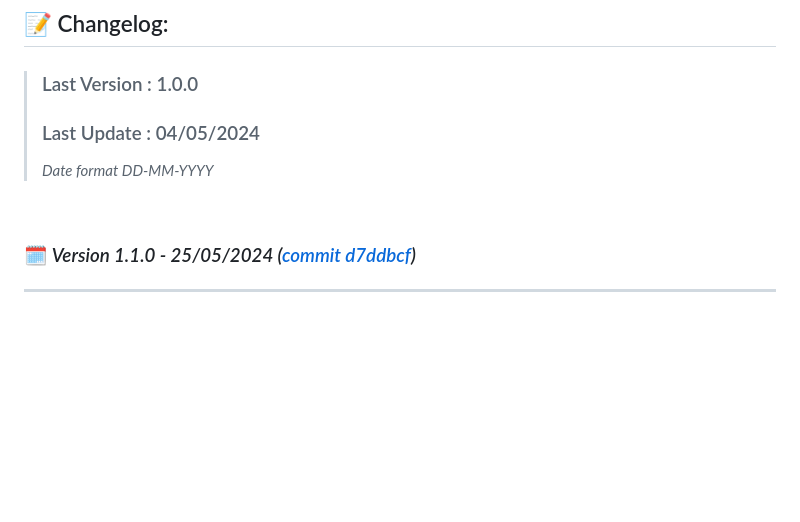
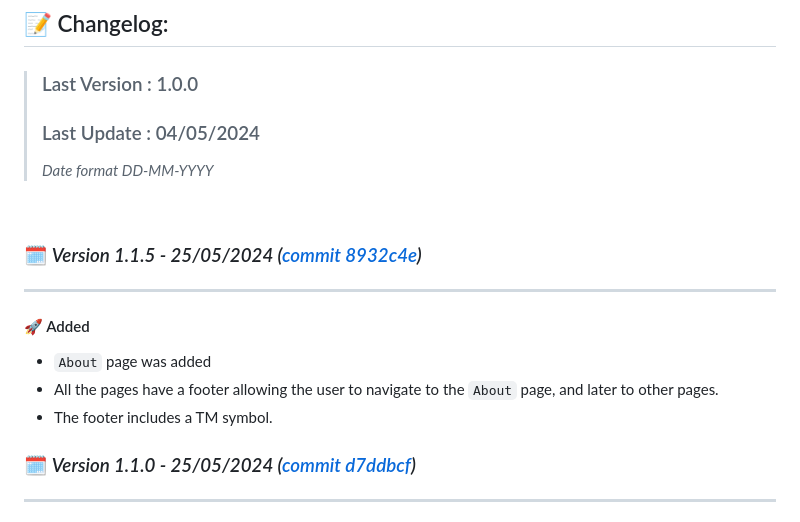
Before and after one commit to DanielDekhtyar/CodeFinder, a Markdown page: CHANGELOG.md, the part around the change. GitHub-like rendering; blank space fills up the shorter version.

```diff
--- a/CHANGELOG.md
+++ b/CHANGELOG.md
@@ -9,6 +9,16 @@
 > _Date format DD-MM-YYYY_
 
 <br>
+
+### 🗓️ _Version 1.1.5 - 25/05/2024 ([commit 8932c4e](https://github.com/DanielDekhtyar/github-search/commit/8932c4e))_
+
+---
+
+#### 🚀 Added
+- `About` page was added
+- All the pages have a footer allowing the user to navigate to the `About` page, and later to other pages.
+- The footer includes a TM symbol.
+
 
 ### 🗓️ _Version 1.1.0 - 25/05/2024 ([commit d7ddbcf](https://github.com/DanielDekhtyar/github-search/commit/d7ddbcf))_
 
```
